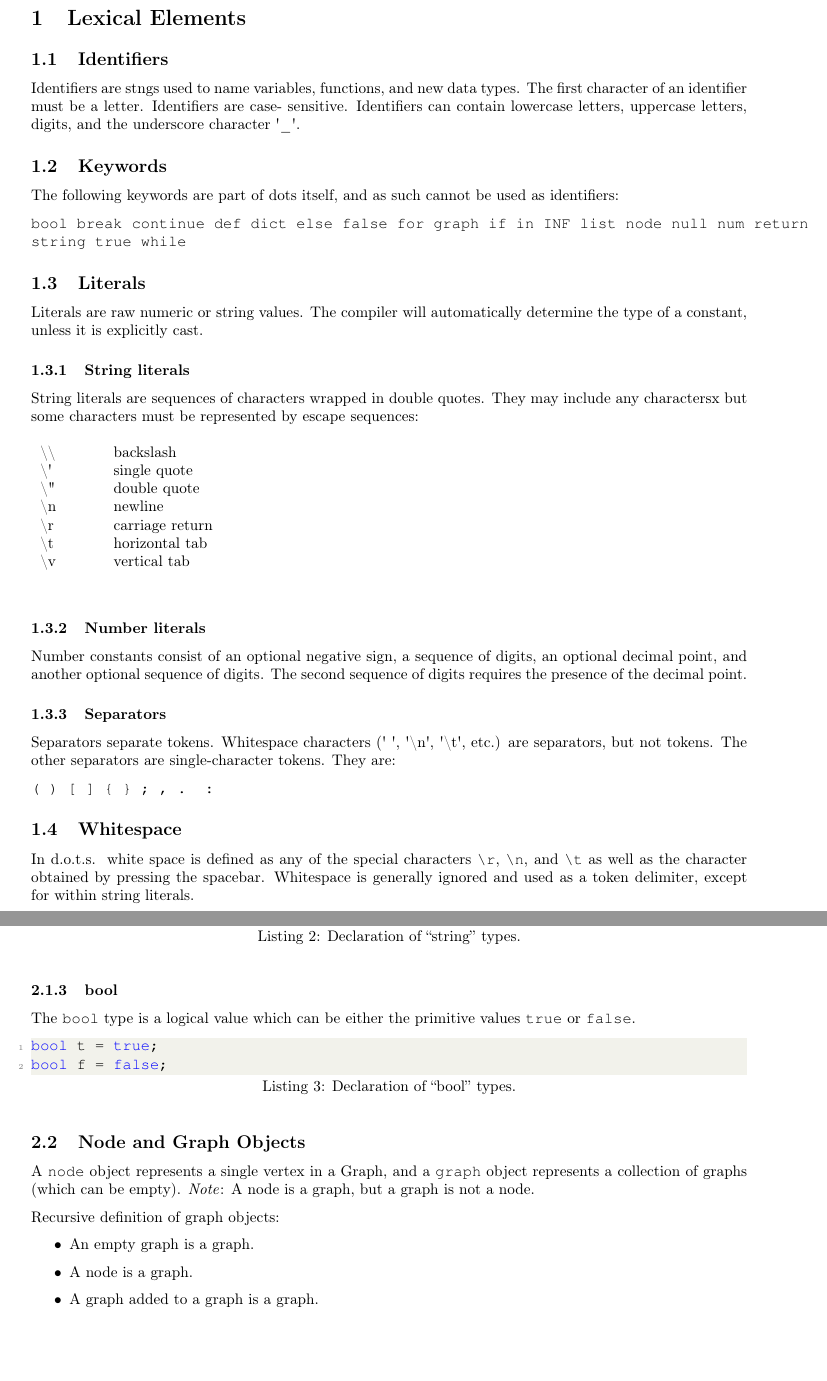
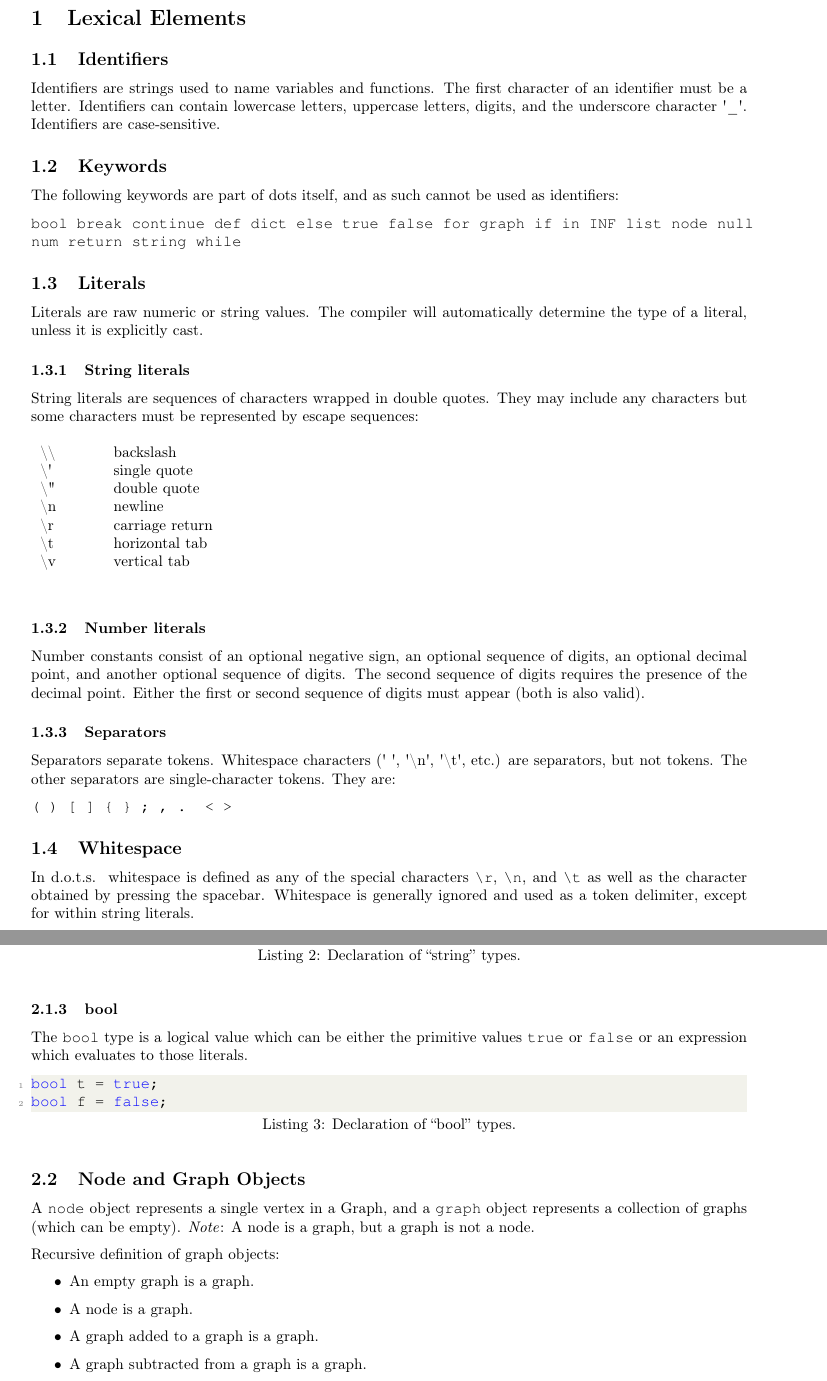
Before and after one commit to adamincera/dots, a LaTeX document (documentation/lang-ref-man/lrm.tex): two parts of pages 3 and 4 of 13 before the commit and two parts of pages 3 and 4 of 14 after it, joined at a grey line, cut so that both start at the same text, the shorter picture padded with empty space. Compiled offline with pdfLaTeX.

Commit message:
minor edits

```diff
--- a/documentation/lang-ref-man/lrm.tex
+++ b/documentation/lang-ref-man/lrm.tex
@@ -102,28 +102,26 @@ Adam Incera (aji2112) --- System Architect}
 
 \subsection{Identifiers}
 
-Identifiers are stngs used to name variables, functions, and new data types.
-The first character of an identifier must be a letter. Identifiers are case-
-sensitive. Identifiers can contain lowercase letters, uppercase letters,
-digits, and the underscore character \textquotesingle\_\textquotesingle.
+Identifiers are strings used to name variables and functions.
+The first character of an identifier must be a letter. Identifiers can contain lowercase letters, uppercase letters, digits, and the underscore character \textquotesingle\_\textquotesingle. Identifiers are case-sensitive.
 
 \subsection{Keywords}
 
 The following keywords are part of dots itself, and as such cannot be used as
 identifiers:
 
-\code{bool break continue def dict else false for graph if in INF list
-node null num return string true while}
+\code{bool break continue def dict else true false for graph if in INF list
+node null num return string while}
 
 \subsection{Literals}
 
 Literals are raw numeric or string values. The compiler will automatically
-determine the type of a constant, unless it is explicitly cast.
+determine the type of a literal, unless it is explicitly cast.
 
 \subsubsection{String literals}
 
 String literals are sequences of characters wrapped in double quotes. They may
-include any charactersx but some characters must be represented by escape
+include any characters but some characters must be represented by escape
 sequences:
 
 \begin{table}[H]
@@ -141,19 +139,18 @@ sequences:
 
 \subsubsection{Number literals}
 
-Number constants consist of an optional negative sign, a sequence of digits,
+Number constants consist of an optional negative sign, an optional sequence of digits,
 an optional decimal point, and another optional sequence of digits. The second
-sequence of digits requires the presence of the decimal point.
+sequence of digits requires the presence of the decimal point. Either the first or second sequence of digits must appear (both is also valid).
 
 \subsubsection{Separators}
 
-Separators separate tokens. Whitespace characters (\textquotesingle \ \textquotesingle, \textquotesingle{\textbackslash}n\textquotesingle, \textquotesingle{\textbackslash}t\textquotesingle, etc.) are separators, but not
-tokens. The other separators are single-character tokens. They are:
+Separators separate tokens. Whitespace characters (\textquotesingle \ \textquotesingle, \textquotesingle{\textbackslash}n\textquotesingle, \textquotesingle{\textbackslash}t\textquotesingle, etc.) are separators, but not tokens. The other separators are single-character tokens. They are:
 
-\code{( ) [ ] \{ \} ; , . :}
+\code{( ) [ ] \{ \} ; , . < >}
 
 \subsection {Whitespace}
-In \pltlang\, white space is defined as any of the special characters \code{\textbackslash r}, \code{\textbackslash n},  and \code{\textbackslash t} as well as the character obtained by pressing the spacebar. Whitespace is generally ignored and used as a token delimiter, except for within string literals.
+In \pltlang\, whitespace is defined as any of the special characters \code{\textbackslash r}, \code{\textbackslash n},  and \code{\textbackslash t} as well as the character obtained by pressing the spacebar. Whitespace is generally ignored and used as a token delimiter, except for within string literals.
 
 
 \section{Data Types}
@@ -188,7 +185,7 @@ string char = "a";
 
 \subsubsection{bool}
 
-The \code{bool} type is a logical value which can be either the primitive values \code{true} or \code{false}.
+The \code{bool} type is a logical value which can be either the primitive values \code{true} or \code{false} or an expression which evaluates to those literals.
 
 \begin{lstlisting}[language=pltLang, caption=Declaration of ``bool'' types., label=lst:bool]
 bool t = true;
@@ -204,6 +201,7 @@ Recursive definition of graph objects:
 \item An empty graph is a graph.
 \item A node is a graph.
 \item A graph added to a graph is a graph.
+\item A graph subtracted from a graph is a graph.
 \end{itemize}
 
 A graph contains only the field \code{vertices}, which is a list of all node objects contained within the graph.
```
Also changed, not shown: documentation/lang-ref-man/lrm.tex (4 more changed lines).
